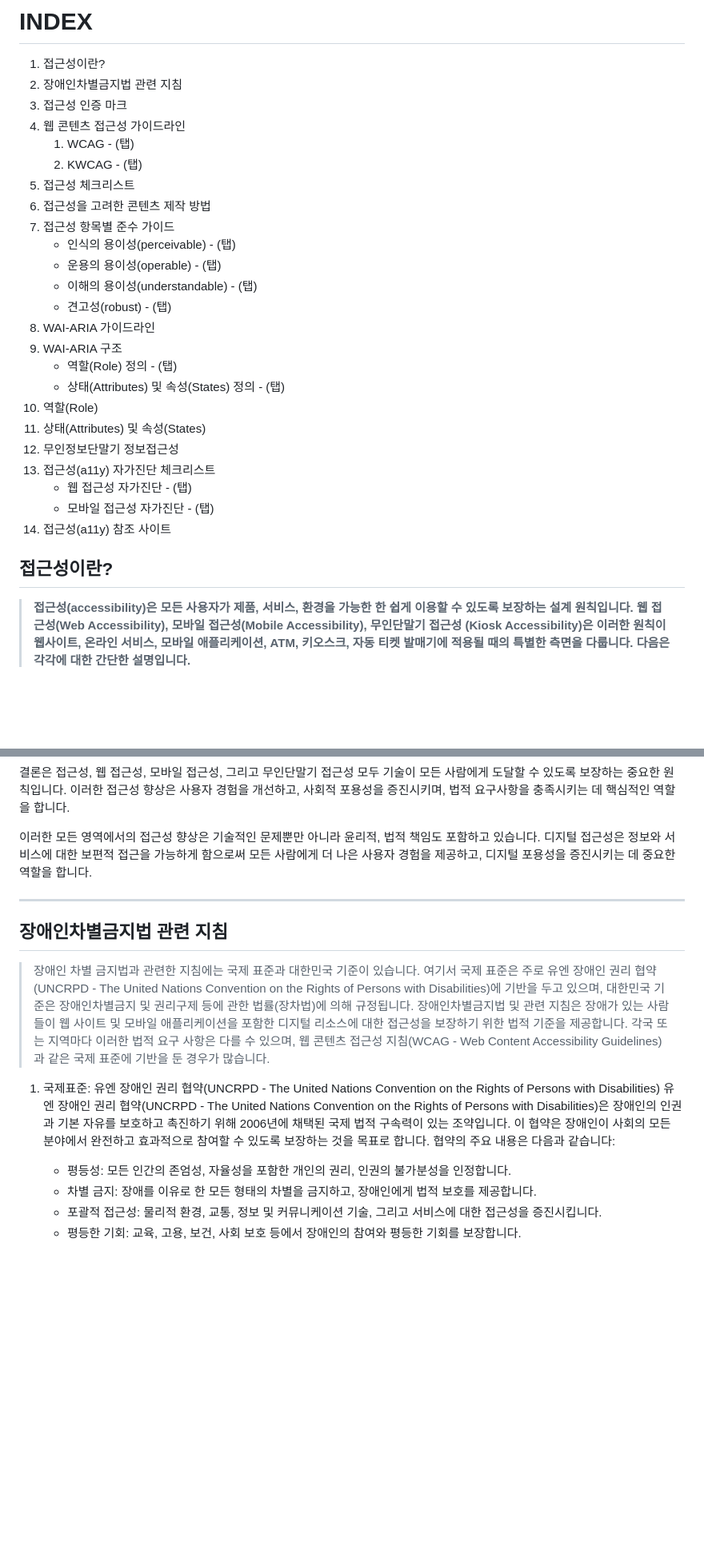
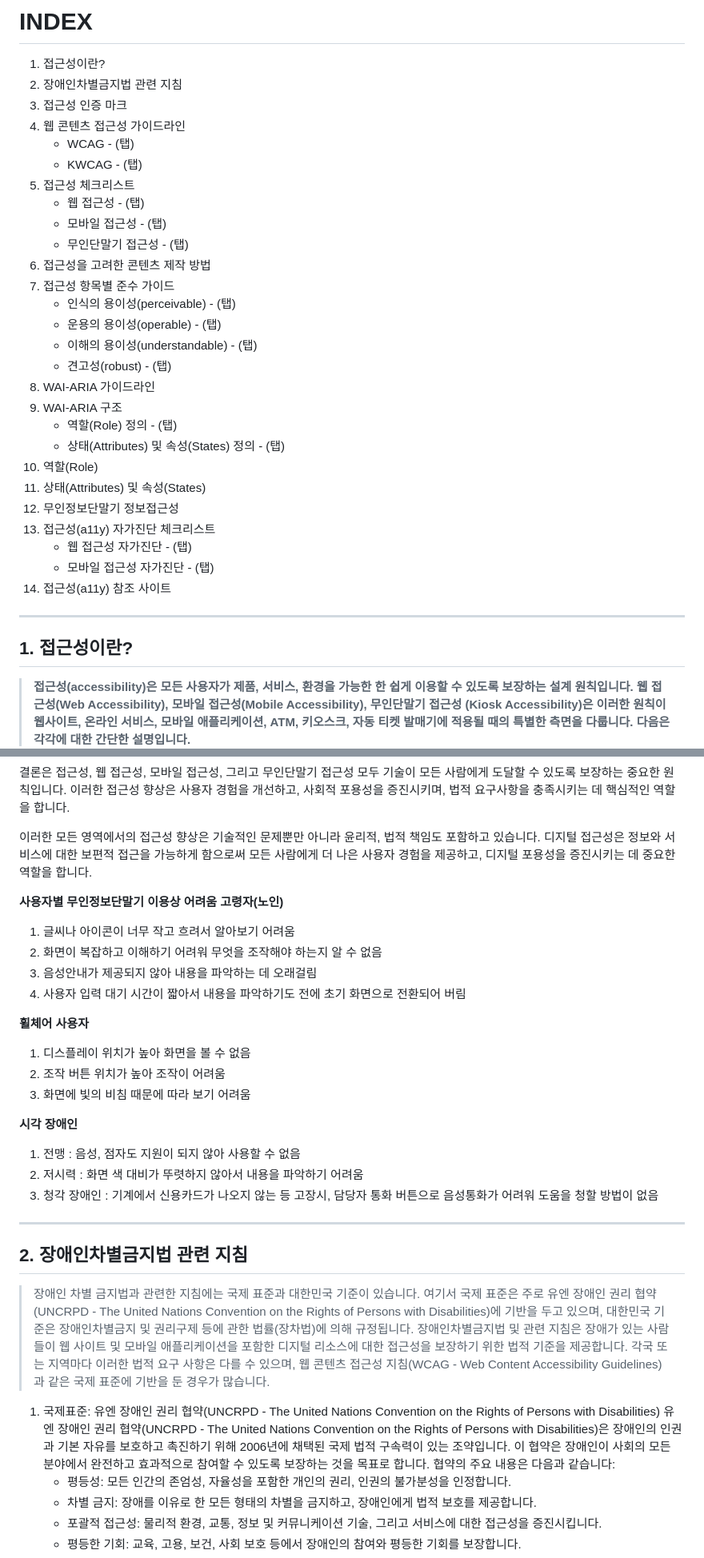
Before and after one commit to uxkm/a11y, a Markdown page: README.md, 2 parts joined by grey strips. Shown at 80% size. GitHub-like rendering; blank space fills up the shorter version.

```diff
--- a/README.md
+++ b/README.md
@@ -13,29 +13,33 @@
 2. 장애인차별금지법 관련 지침
 3. 접근성 인증 마크
 4. 웹 콘텐츠 접근성 가이드라인
-   1. WCAG - (탭)
-   2. KWCAG - (탭)
-8. 접근성 체크리스트
-9. 접근성을 고려한 콘텐츠 제작 방법
-10. 접근성 항목별 준수 가이드
-    - 인식의 용이성(perceivable) - (탭)
-    - 운용의 용이성(operable) - (탭)
-    - 이해의 용이성(understandable) - (탭)
-    - 견고성(robust) - (탭)
-11. WAI-ARIA 가이드라인
-12. WAI-ARIA 구조
-    - 역할(Role) 정의 - (탭)
-    - 상태(Attributes) 및 속성(States) 정의 - (탭)
-13. 역할(Role)
-14. 상태(Attributes) 및 속성(States)
-15. 무인정보단말기 정보접근성
-16. 접근성(a11y) 자가진단 체크리스트
+   - WCAG - (탭)
+   - KWCAG - (탭)
+5. 접근성 체크리스트
+   - 웹 접근성 - (탭)
+   - 모바일 접근성 - (탭)
+   - 무인단말기 접근성 - (탭)
+6.  접근성을 고려한 콘텐츠 제작 방법
+7. 접근성 항목별 준수 가이드
+   - 인식의 용이성(perceivable) - (탭)
+   - 운용의 용이성(operable) - (탭)
+   - 이해의 용이성(understandable) - (탭)
+   - 견고성(robust) - (탭)
+8. WAI-ARIA 가이드라인
+9. WAI-ARIA 구조
+   - 역할(Role) 정의 - (탭)
+   - 상태(Attributes) 및 속성(States) 정의 - (탭)
+10. 역할(Role)
+11. 상태(Attributes) 및 속성(States)
+12. 무인정보단말기 정보접근성
+13. 접근성(a11y) 자가진단 체크리스트
     - 웹 접근성 자가진단 - (탭)
     - 모바일 접근성 자가진단 - (탭)
-17. 접근성(a11y) 참조 사이트
+14.  접근성(a11y) 참조 사이트
 
+---
 
-## 접근성이란?
+## 1. 접근성이란?
 
 >**접근성(accessibility)은 모든 사용자가 제품, 서비스, 환경을 가능한 한 쉽게 이용할 수 있도록 보장하는 설계 원칙입니다.
 웹 접근성(Web Accessibility), 모바일 접근성(Mobile Accessibility), 무인단말기 접근성 (Kiosk Accessibility)은 이러한 원칙이 웹사이트, 온라인 서비스, 모바일 애플리케이션, ATM, 키오스크, 자동 티켓 발매기에 적용될 때의 특별한 측면을 다룹니다. 다음은 각각에 대한 간단한 설명입니다.**
@@ -71,15 +75,31 @@
 
 이러한 모든 영역에서의 접근성 향상은 기술적인 문제뿐만 아니라 윤리적, 법적 책임도 포함하고 있습니다. 디지털 접근성은 정보와 서비스에 대한 보편적 접근을 가능하게 함으로써 모든 사람에게 더 나은 사용자 경험을 제공하고, 디지털 포용성을 증진시키는 데 중요한 역할을 합니다.
 
+**사용자별 무인정보단말기 이용상 어려움**
+**고령자(노인)**
+1. 글씨나 아이콘이 너무 작고 흐려서 알아보기 어려움
+2. 화면이 복잡하고 이해하기 어려워 무엇을 조작해야 하는지 알 수 없음
+3. 음성안내가 제공되지 않아 내용을 파악하는 데 오래걸림
+4. 사용자 입력 대기 시간이 짧아서 내용을 파악하기도 전에 초기 화면으로 전환되어 버림
+
+**휠체어 사용자**
+1. 디스플레이 위치가 높아 화면을 볼 수 없음
+2. 조작 버튼 위치가 높아 조작이 어려움
+3. 화면에 빛의 비침 때문에 따라 보기 어려움
+
+**시각 장애인**
+1. 전맹 : 음성, 점자도 지원이 되지 않아 사용할 수 없음
+2. 저시력 : 화면 색 대비가 뚜렷하지 않아서 내용을 파악하기 어려움
+3. 청각 장애인 : 기계에서 신용카드가 나오지 않는 등 고장시, 담당자 통화 버튼으로 음성통화가 어려워 도움을 청할 방법이 없음
+
 ---
 
-## 장애인차별금지법 관련 지침
+## 2. 장애인차별금지법 관련 지침
 >장애인 차별 금지법과 관련한 지침에는 국제 표준과 대한민국 기준이 있습니다. 여기서 국제 표준은 주로 유엔 장애인 권리 협약(UNCRPD - The United Nations Convention on the Rights of Persons with Disabilities)에 기반을 두고 있으며, 대한민국 기준은 장애인차별금지 및 권리구제 등에 관한 법률(장차법)에 의해 규정됩니다.
 장애인차별금지법 및 관련 지침은 장애가 있는 사람들이 웹 사이트 및 모바일 애플리케이션을 포함한 디지털 리소스에 대한 접근성을 보장하기 위한 법적 기준을 제공합니다. 각국 또는 지역마다 이러한 법적 요구 사항은 다를 수 있으며, 웹 콘텐츠 접근성 지침(WCAG - Web Content Accessibility Guidelines)과 같은 국제 표준에 기반을 둔 경우가 많습니다.
 
 1. 국제표준: 유엔 장애인 권리 협약(UNCRPD - The United Nations Convention on the Rights of Persons with Disabilities)
 유엔 장애인 권리 협약(UNCRPD - The United Nations Convention on the Rights of Persons with Disabilities)은 장애인의 인권과 기본 자유를 보호하고 촉진하기 위해 2006년에 채택된 국제 법적 구속력이 있는 조약입니다. 이 협약은 장애인이 사회의 모든 분야에서 완전하고 효과적으로 참여할 수 있도록 보장하는 것을 목표로 합니다. 협약의 주요 내용은 다음과 같습니다:
-
    - 평등성: 모든 인간의 존엄성, 자율성을 포함한 개인의 권리, 인권의 불가분성을 인정합니다.
    - 차별 금지: 장애를 이유로 한 모든 형태의 차별을 금지하고, 장애인에게 법적 보호를 제공합니다.
    - 포괄적 접근성: 물리적 환경, 교통, 정보 및 커뮤니케이션 기술, 그리고 서비스에 대한 접근성을 증진시킵니다.
```
Also changed, not shown: other parts of README.md (+23 -16 lines).
